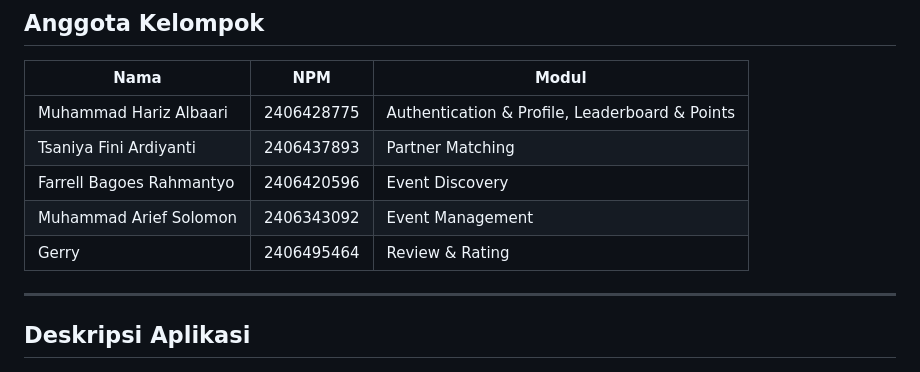
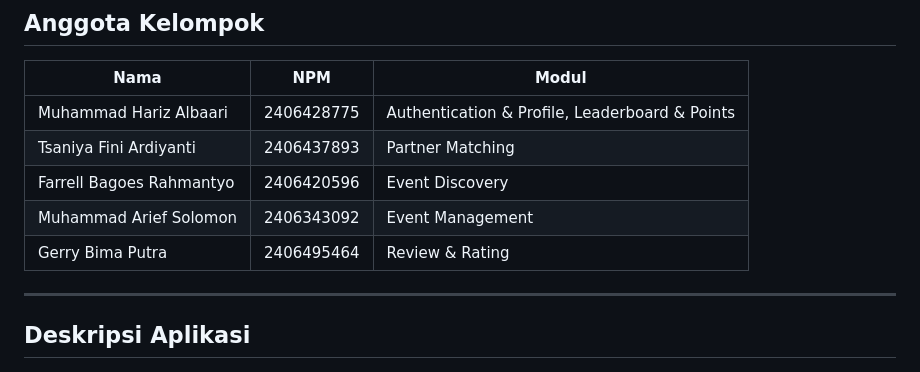
Before and after one commit to pbp-kelompok-e5/bond-up-mobile, a Markdown page: README.md, the part around the change. GitHub-like rendering.

Commit message:
Update contributor name in README.md

```diff
--- a/README.md
+++ b/README.md
@@ -14,7 +14,7 @@ BondUp adalah aplikasi mobile berbasis Flutter yang menghubungkan para penggemar
 | Tsaniya Fini Ardiyanti | 2406437893 | Partner Matching |
 | Farrell Bagoes Rahmantyo | 2406420596 | Event Discovery |
 | Muhammad Arief Solomon | 2406343092 | Event Management |
-| Gerry | 2406495464 | Review & Rating |
+| Gerry Bima Putra| 2406495464 | Review & Rating |
 
 ---
 
```
